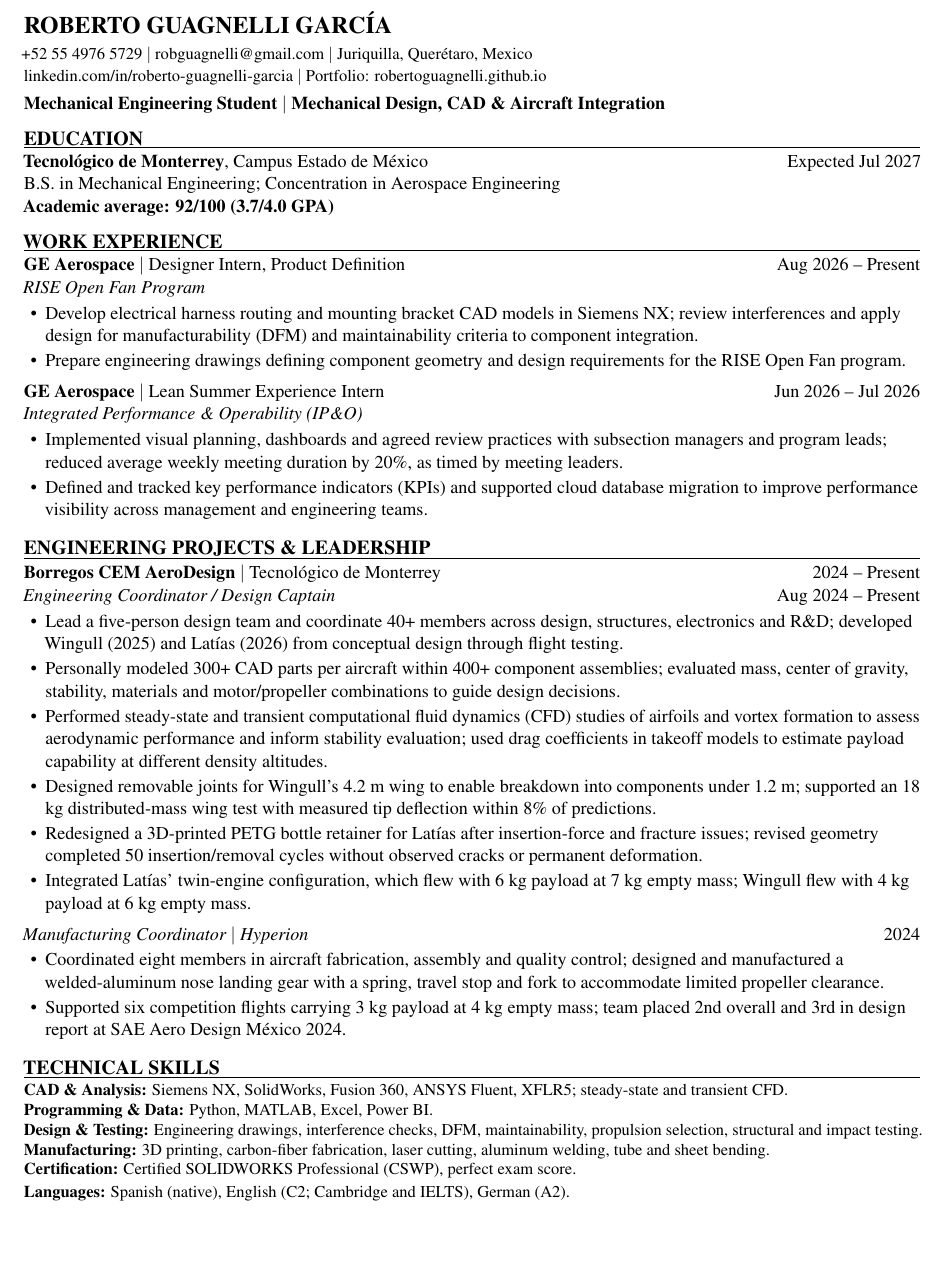
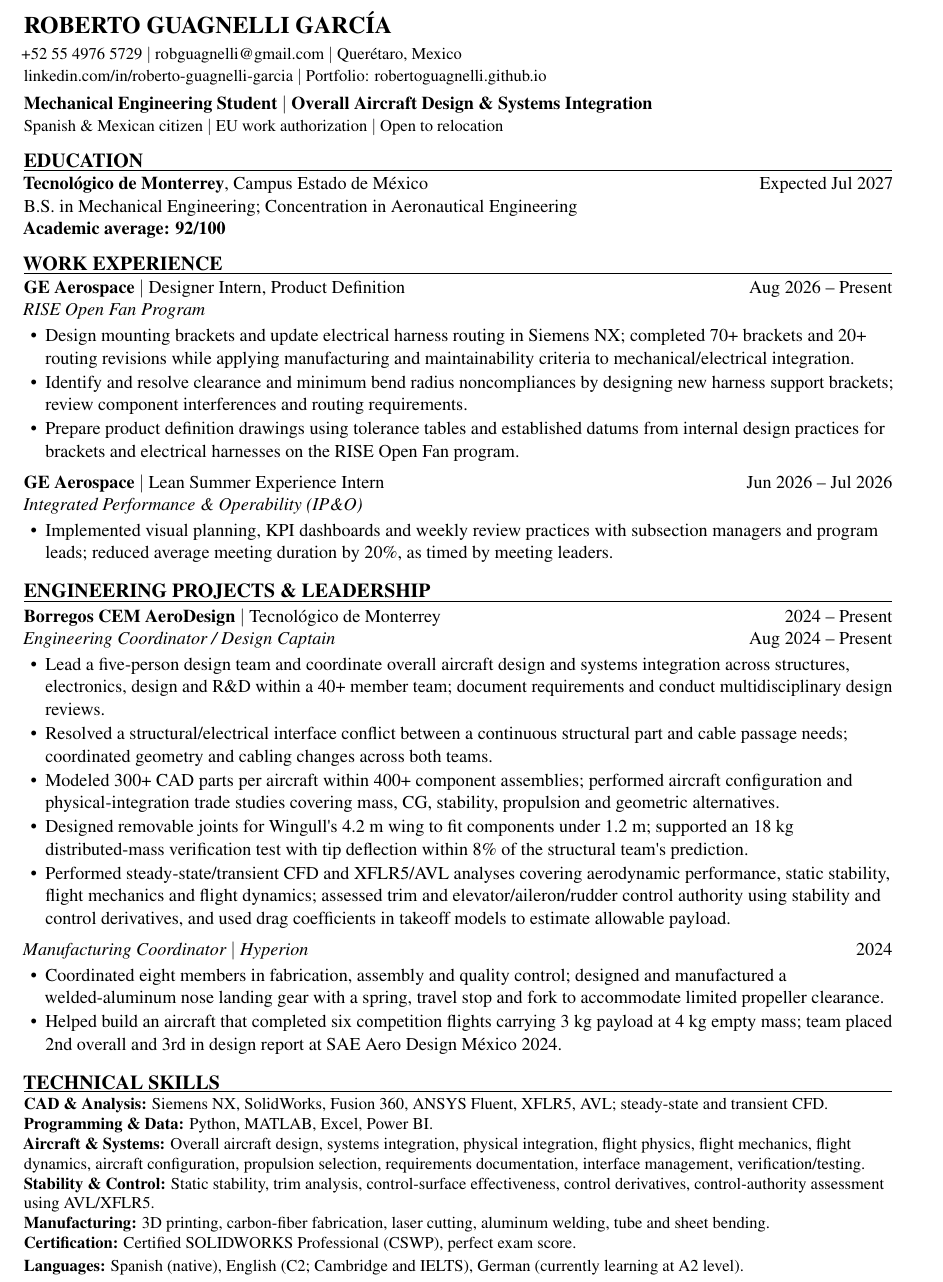
Before and after one commit to robertoguagnelli/robertoguagnelli.github.io, a LaTeX CV (assets/Roberto_Guagnelli_CV.tex): part of the page, cut so that both start at the same text, the shorter picture padded with empty space. Compiled offline with pdfLaTeX.

Commit message:
Update Roberto_Guagnelli_CV.tex

```diff
--- a/assets/Roberto_Guagnelli_CV.tex
+++ b/assets/Roberto_Guagnelli_CV.tex
@@ -1,6 +1,6 @@
 % Compile with pdfLaTeX. One column; searchable text; no external assets.
-% Tailor to each vacancy using only skills and experience you can substantiate.
-\documentclass[11pt,letterpaper]{article}
+% General engineering CV for professional applications.
+\documentclass[11pt,a4paper]{article}
 \usepackage[utf8]{inputenc}
 \usepackage[T1]{fontenc}
 \usepackage{mathptmx}
@@ -23,55 +23,60 @@
 \begin{document}
 {\Large\bfseries ROBERTO GUAGNELLI GARCÍA}\par
 \vspace{2pt}
-{\small +52 55 4976 5729 $|$ \href{mailto:robguagnelli@gmail.com}{robguagnelli@gmail.com} $|$ Juriquilla, Querétaro, Mexico}\par
+{\small +52 55 4976 5729 $|$ \href{mailto:robguagnelli@gmail.com}{robguagnelli@gmail.com} $|$ Querétaro, Mexico}\par
 {\small \href{https://www.linkedin.com/in/roberto-guagnelli-garcia/}{linkedin.com/in/roberto-guagnelli-garcia} $|$ Portfolio: \href{https://robertoguagnelli.github.io/}{robertoguagnelli.github.io}}\par
 \vspace{3pt}
-\textbf{Mechanical Engineering Student $|$ Mechanical Design, CAD \& Aircraft Integration}
+\textbf{Mechanical Engineering Student $|$ Overall Aircraft Design \& Systems Integration}
+
+{\small Spanish \& Mexican citizen $|$ EU work authorization $|$ Open to relocation}\par
 
 \cvsection{EDUCATION}
 \entry{\textbf{Tecnológico de Monterrey}, Campus Estado de México}{Expected Jul 2027}
-B.S. in Mechanical Engineering; Concentration in Aerospace Engineering\par
-\textbf{Academic average: 92/100 (3.7/4.0 GPA)}
+B.S. in Mechanical Engineering; Concentration in Aeronautical Engineering\par
+\textbf{Academic average: 92/100}
 
 \cvsection{WORK EXPERIENCE}
 \entry{\textbf{GE Aerospace} $|$ Designer Intern, Product Definition}{Aug 2026 -- Present}
 \textit{RISE Open Fan Program}
 \begin{itemize}
-\item Develop electrical harness routing and mounting bracket CAD models in Siemens NX; review interferences and apply design for manufacturability (DFM) and maintainability criteria to component integration.
-\item Prepare engineering drawings defining component geometry and design requirements for the RISE Open Fan program.
+\item Design mounting brackets and update electrical harness routing in Siemens NX; completed 70+ brackets and 20+ routing revisions while applying manufacturing and maintainability criteria to mechanical/electrical integration.
+\item Identify and resolve clearance and minimum bend radius noncompliances by designing new harness support brackets; review component interferences and routing requirements.
+\item Prepare product definition drawings using tolerance tables and established datums from internal design practices for brackets and electrical harnesses on the RISE Open Fan program.
 \end{itemize}
+
 \vspace{3pt}
 \entry{\textbf{GE Aerospace} $|$ Lean Summer Experience Intern}{Jun 2026 -- Jul 2026}
 \textit{Integrated Performance \& Operability (IP\&O)}
 \begin{itemize}
-\item Implemented visual planning, dashboards and agreed review practices with subsection managers and program leads; reduced average weekly meeting duration by 20\%, as timed by meeting leaders.
-\item Defined and tracked key performance indicators (KPIs) and supported cloud database migration to improve performance visibility across management and engineering teams.
+\item Implemented visual planning, KPI dashboards and weekly review practices with subsection managers and program leads; reduced average meeting duration by 20\%, as timed by meeting leaders.
 \end{itemize}
 
 \cvsection{ENGINEERING PROJECTS \& LEADERSHIP}
 \entry{\textbf{Borregos CEM AeroDesign} $|$ Tecnológico de Monterrey}{2024 -- Present}
 \entry{\textit{Engineering Coordinator / Design Captain}}{Aug 2024 -- Present}
 \begin{itemize}
-\item Lead a five-person design team and coordinate 40+ members across design, structures, electronics and R\&D; developed Wingull (2025) and Latías (2026) from conceptual design through flight testing.
-\item Personally modeled 300+ CAD parts per aircraft within 400+ component assemblies; evaluated mass, center of gravity, stability, materials and motor/propeller combinations to guide design decisions.
-\item Performed steady-state and transient computational fluid dynamics (CFD) studies of airfoils and vortex formation to assess aerodynamic performance and inform stability evaluation; used drag coefficients in takeoff models to estimate payload capability at different density altitudes.
-\item Designed removable joints for Wingull's 4.2 m wing to enable breakdown into components under 1.2 m; supported an 18 kg distributed-mass wing test with measured tip deflection within 8\% of predictions.
-\item Redesigned a 3D-printed PETG bottle retainer for Latías after insertion-force and fracture issues; revised geometry completed 50 insertion/removal cycles without observed cracks or permanent deformation.
-\item Integrated Latías' twin-engine configuration, which flew with 6 kg payload at 7 kg empty mass; Wingull flew with 4 kg payload at 6 kg empty mass.
+\item Lead a five-person design team and coordinate overall aircraft design and systems integration across structures, electronics, design and R\&D within a 40+ member team; document requirements and conduct multidisciplinary design reviews.
+\item Resolved a structural/electrical interface conflict between a continuous structural part and cable passage needs; coordinated geometry and cabling changes across both teams.
+\item Modeled 300+ CAD parts per aircraft within 400+ component assemblies; performed aircraft configuration and physical-integration trade studies covering mass, CG, stability, propulsion and geometric alternatives.
+\item Designed removable joints for Wingull\textquotesingle s 4.2 m wing to fit components under 1.2 m; supported an 18 kg distributed-mass verification test with tip deflection within 8\% of the structural team\textquotesingle s prediction.
+\item Performed steady-state/transient CFD and XFLR5/AVL analyses covering aerodynamic performance, static stability, flight mechanics and flight dynamics; assessed trim and elevator/aileron/rudder control authority using stability and control derivatives, and used drag coefficients in takeoff models to estimate allowable payload.
 \end{itemize}
+
 \vspace{3pt}
 \entry{\textit{Manufacturing Coordinator $|$ Hyperion}}{2024}
 \begin{itemize}
-\item Coordinated eight members in aircraft fabrication, assembly and quality control; designed and manufactured a welded-aluminum nose landing gear with a spring, travel stop and fork to accommodate limited propeller clearance.
-\item Supported six competition flights carrying 3 kg payload at 4 kg empty mass; team placed 2nd overall and 3rd in design report at SAE Aero Design México 2024.
+\item Coordinated eight members in fabrication, assembly and quality control; designed and manufactured a welded-aluminum nose landing gear with a spring, travel stop and fork to accommodate limited propeller clearance.
+\item Helped build an aircraft that completed six competition flights carrying 3 kg payload at 4 kg empty mass; team placed 2nd overall and 3rd in design report at SAE Aero Design México 2024.
 \end{itemize}
+
 \cvsection{TECHNICAL SKILLS}
 {\small
-\textbf{CAD \& Analysis:} Siemens NX, SolidWorks, Fusion 360, ANSYS Fluent, XFLR5; steady-state and transient CFD.\par
+\textbf{CAD \& Analysis:} Siemens NX, SolidWorks, Fusion 360, ANSYS Fluent, XFLR5, AVL; steady-state and transient CFD.\par
 \textbf{Programming \& Data:} Python, MATLAB, Excel, Power BI.\par
-\textbf{Design \& Testing:} Engineering drawings, interference checks, DFM, maintainability, propulsion selection, structural and impact testing.\par
+\textbf{Aircraft \& Systems:} Overall aircraft design, systems integration, physical integration, flight physics, flight mechanics, flight dynamics, aircraft configuration, propulsion selection, requirements documentation, interface management, verification/testing.\par
+\textbf{Stability \& Control:} Static stability, trim analysis, control-surface effectiveness, control derivatives, control-authority assessment using AVL/XFLR5.\par
 \textbf{Manufacturing:} 3D printing, carbon-fiber fabrication, laser cutting, aluminum welding, tube and sheet bending.\par
 \textbf{Certification:} Certified SOLIDWORKS Professional (CSWP), perfect exam score.\par
-\textbf{Languages:} Spanish (native), English (C2; Cambridge and IELTS), German (A2).
+\textbf{Languages:} Spanish (native), English (C2; Cambridge and IELTS), German (currently learning at A2 level).
 }
 \end{document}
```
Also changed, not shown: assets/Roberto_Guagnelli_CV.tex (2 more changed lines).
